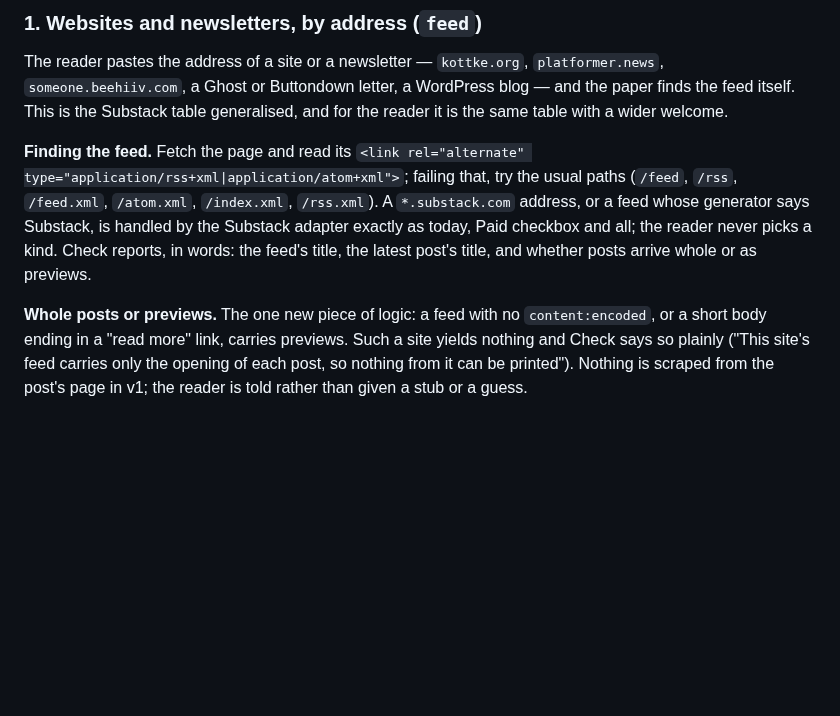
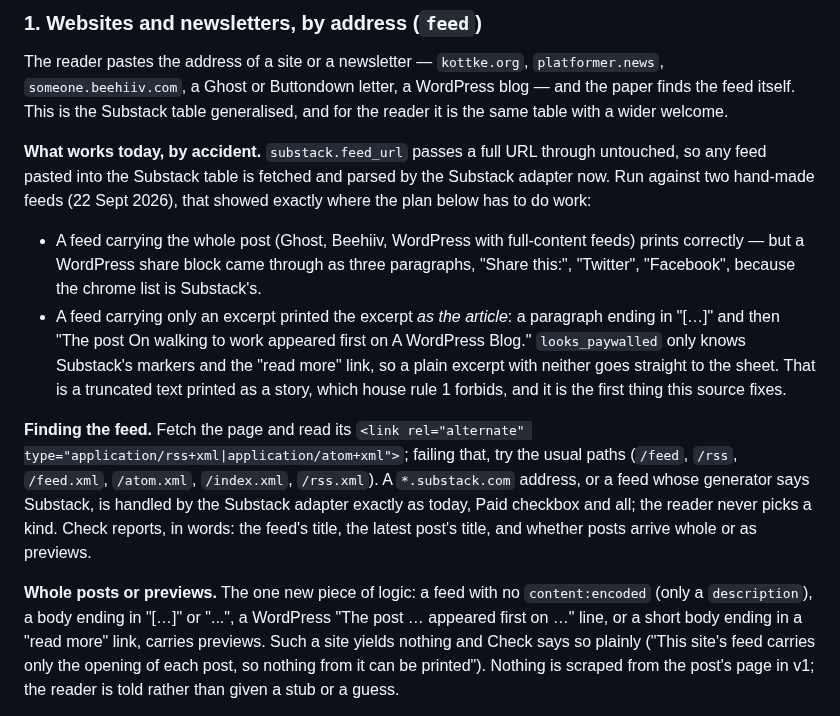
Before and after one commit to HunterL31/personal-paper, a Markdown page: docs/CONTENT-SOURCES.md, the part around the change. Rendered like a GitHub page; blank space fills up the shorter version.

Commit message:
Content sources: what a generic feed does today

```diff
--- a/docs/CONTENT-SOURCES.md
+++ b/docs/CONTENT-SOURCES.md
@@ -190,6 +190,23 @@ WordPress blog — and the paper finds the feed itself. This is the
 Substack table generalised, and for the reader it is the same table with a
 wider welcome.
 
+**What works today, by accident.** `substack.feed_url` passes a full URL
+through untouched, so any feed pasted into the Substack table is fetched
+and parsed by the Substack adapter now. Run against two hand-made feeds
+(22 Sept 2026), that showed exactly where the plan below has to do work:
+
+- A feed carrying the whole post (Ghost, Beehiiv, WordPress with
+  full-content feeds) prints correctly — but a WordPress share block came
+  through as three paragraphs, "Share this:", "Twitter", "Facebook",
+  because the chrome list is Substack's.
+- A feed carrying only an excerpt printed the excerpt *as the article*:
+  a paragraph ending in "[…]" and then "The post On walking to work
+  appeared first on A WordPress Blog." `looks_paywalled` only knows
+  Substack's markers and the "read more" link, so a plain excerpt with
+  neither goes straight to the sheet. That is a truncated text printed as
+  a story, which house rule 1 forbids, and it is the first thing this
+  source fixes.
+
 **Finding the feed.** Fetch the page and read its
 `<link rel="alternate" type="application/rss+xml|application/atom+xml">`;
 failing that, try the usual paths (`/feed`, `/rss`, `/feed.xml`,
@@ -200,8 +217,9 @@ Check reports, in words: the feed's title, the latest post's title, and
 whether posts arrive whole or as previews.
 
 **Whole posts or previews.** The one new piece of logic: a feed with no
-`content:encoded`, or a short body ending in a "read more" link, carries
-previews. Such a site yields nothing and Check says so plainly ("This
+`content:encoded` (only a `description`), a body ending in "[…]" or
+"...", a WordPress "The post … appeared first on …" line, or a short body
+ending in a "read more" link, carries previews. Such a site yields nothing and Check says so plainly ("This
 site's feed carries only the opening of each post, so nothing from it can
 be printed"). Nothing is scraped from the post's page in v1; the reader
 is told rather than given a stub or a guess.
```
